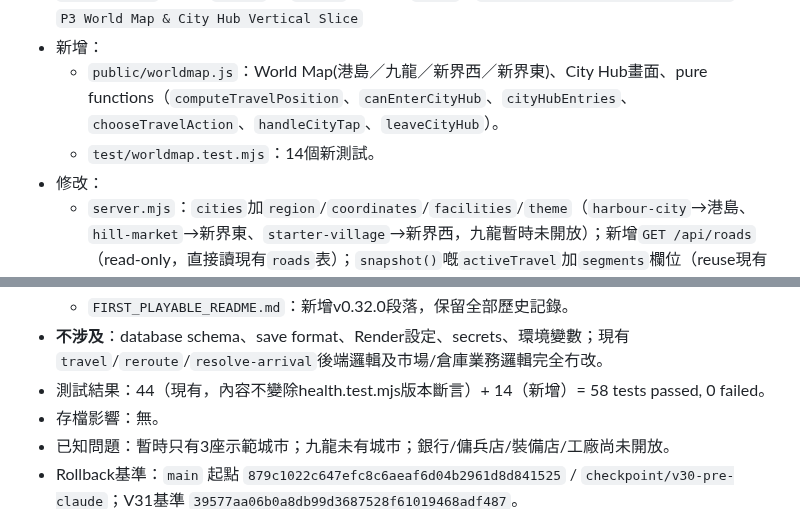
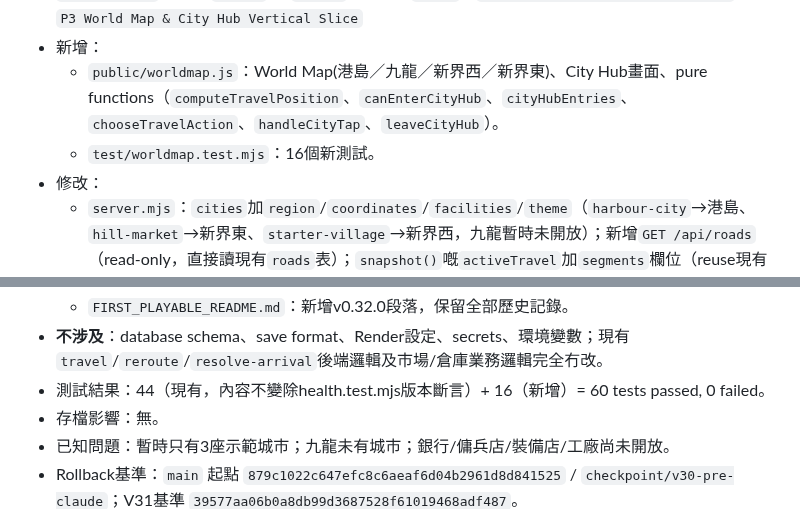
Before and after one commit to 8tdgdvs26d-netizen/project-gersang-mobile, a Markdown page: CHANGELOG.md, 2 parts joined by grey strips. GitHub-like rendering.

Commit message:
Fix V32 CHANGELOG test count: 16 new worldmap tests, 60 total
Updates the V32 entry's stale test-count wording (14 new / 58 total)
to match the actual worldmap.test.mjs suite after the road-rendering
and facilities-driven City Hub fixes (16 new / 60 total). No other
content changed.

Co-Authored-By: Claude Sonnet 5 <noreply@anthropic.com>
Claude-Session: https://claude.ai/code/session_01ViA46cZ7JtkioR8D2BoR7q

```diff
--- a/CHANGELOG.md
+++ b/CHANGELOG.md
@@ -35,7 +35,7 @@
 - `package.json` 版本：`0.31.0` → `0.32.0`；health `phase`：`P2 Multi-city Warehouse Overview` → `P3 World Map & City Hub Vertical Slice`
 - 新增：
   - `public/worldmap.js`：World Map(港島／九龍／新界西／新界東)、City Hub畫面、pure functions（`computeTravelPosition`、`canEnterCityHub`、`cityHubEntries`、`chooseTravelAction`、`handleCityTap`、`leaveCityHub`）。
-  - `test/worldmap.test.mjs`：14個新測試。
+  - `test/worldmap.test.mjs`：16個新測試。
 - 修改：
   - `server.mjs`：`cities`加`region`/`coordinates`/`facilities`/`theme`（`harbour-city`→港島、`hill-market`→新界東、`starter-village`→新界西，九龍暫時未開放）；新增`GET /api/roads`（read-only，直接讀現有`roads`表）；`snapshot()`嘅`activeTravel`加`segments`欄位（reuse現有`normalizedSegments()`）；health endpoint版本/phase更新。
   - `public/app.js`：World Map取代舊「旅行」頂層入口；市場／倉庫移入City Hub（render function原封不動，只改導航入口）；頂層nav改為地圖／貨艙／戰鬥／紀錄；重用現有`travel()`/`reroute()`/`arrival()`函數。
@@ -44,7 +44,7 @@
   - `test/health.test.mjs`：更新version/phase斷言。
   - `FIRST_PLAYABLE_README.md`：新增v0.32.0段落，保留全部歷史記錄。
 - **不涉及**：database schema、save format、Render設定、secrets、環境變數；現有`travel`/`reroute`/`resolve-arrival`後端邏輯及市場/倉庫業務邏輯完全冇改。
-- 測試結果：44（現有，內容不變除health.test.mjs版本斷言）+ 14（新增）= 58 tests passed, 0 failed。
+- 測試結果：44（現有，內容不變除health.test.mjs版本斷言）+ 16（新增）= 60 tests passed, 0 failed。
 - 存檔影響：無。
 - 已知問題：暫時只有3座示範城市；九龍未有城市；銀行/傭兵店/裝備店/工廠尚未開放。
 - Rollback基準：`main` 起點 `879c1022c647efc8c6aeaf6d04b2961d8d841525` / `checkpoint/v30-pre-claude`；V31基準 `39577aa06b0a8db99d3687528f61019468adf487`。
```
